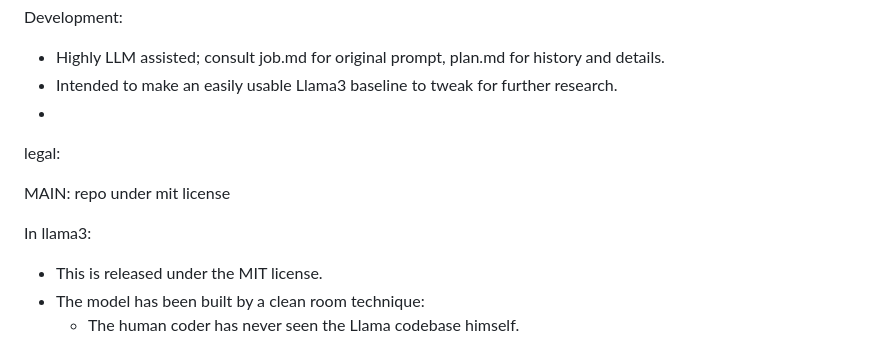
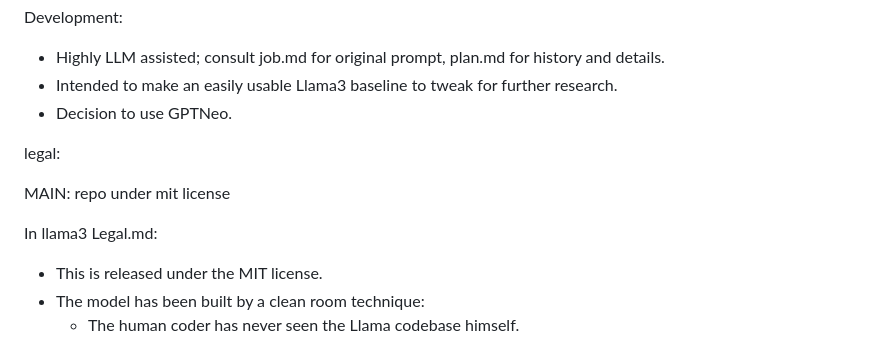
Before and after one commit to smithblack-0/advanced-transformers-lib, a Markdown page: plan.md, the part around the change. Drawn GitHub-style.

Commit message:
Fixed Fuckup

```diff
--- a/plan.md
+++ b/plan.md
@@ -664,13 +664,13 @@ Development:
 
 * Highly LLM assisted; consult job.md for original prompt, plan.md for history and details.
 * Intended to make an easily usable Llama3 baseline to tweak for further research.
-*
+* Decision to use GPTNeo.
 
 legal:
 
 MAIN: repo under mit license
 
-In llama3:
+In llama3 Legal.md:
 
 * This is released under the MIT license.
 * The model has been built by a clean room technique:
```
